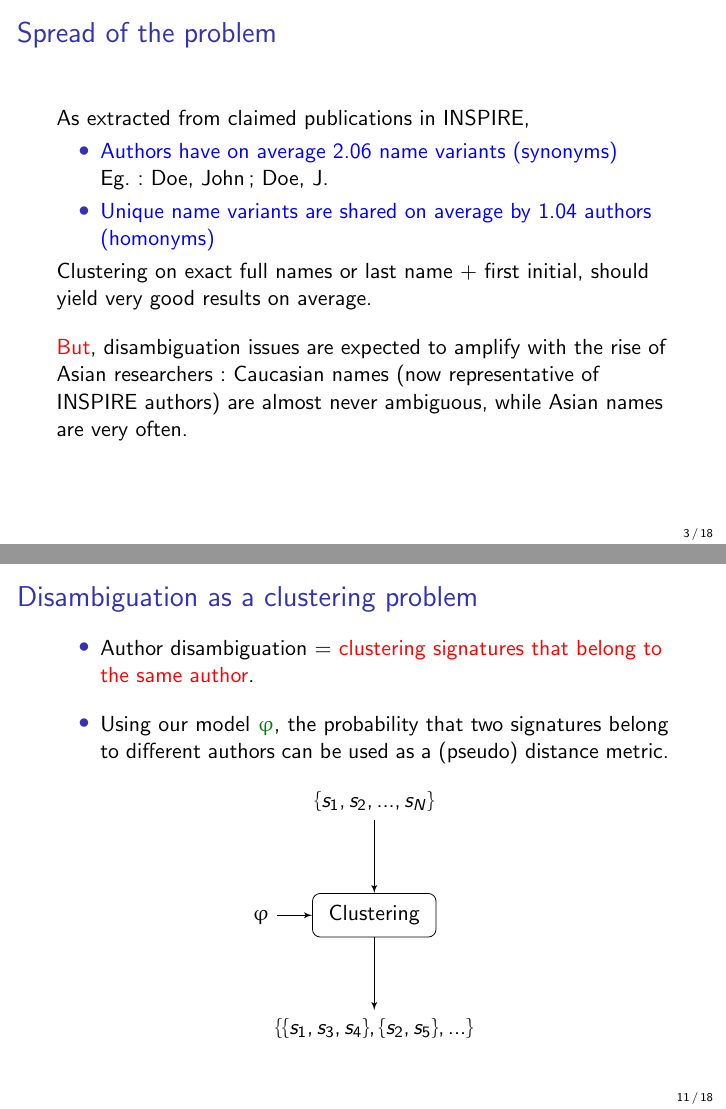
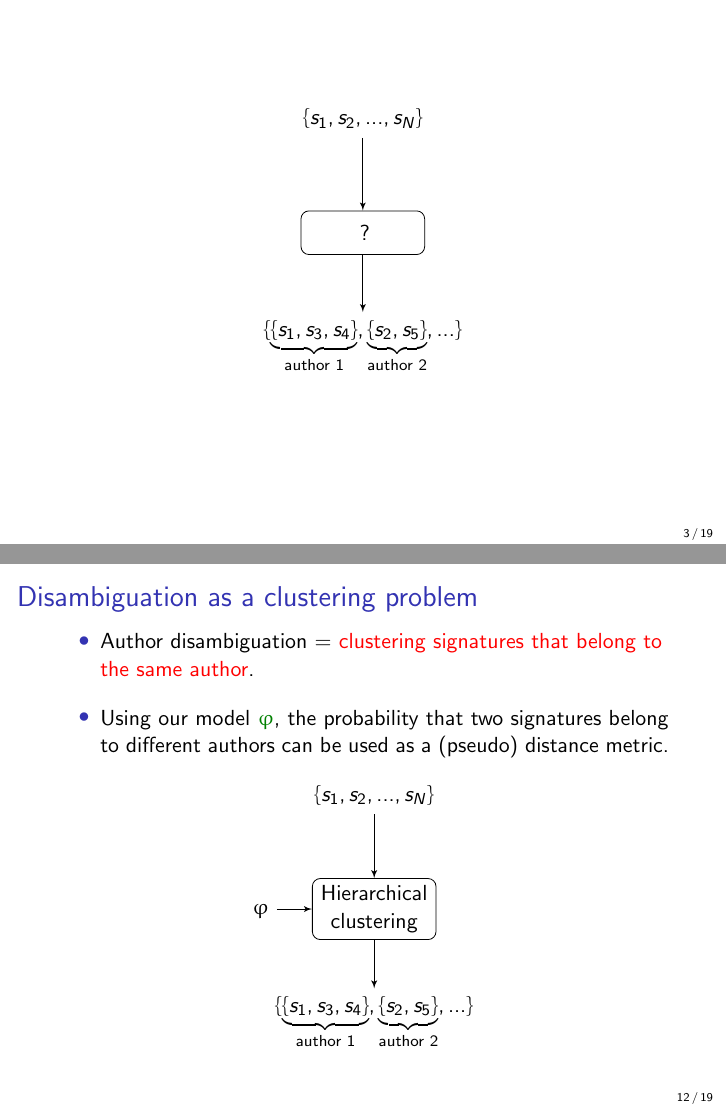
Before and after one commit to glouppe/talk-disambiguation-inspire, LaTeX slides (slides.tex): pages 3 and 18 of 25 before the commit and pages 3 and 19 of 26 after it, joined at a grey line. Compiled offline with pdfLaTeX.

Commit message:
input output diagram

```diff
--- a/slides.tex
+++ b/slides.tex
@@ -121,6 +121,26 @@ For each author, group together all his publications, and only those.
 \end{column}
 \end{columns}}
 \end{frame}
+
+\begin{frame}
+
+\tikzstyle{block} = [rectangle, draw, text width=5em, text centered, rounded corners, minimum height=2em]
+\tikzstyle{line} = [draw, -latex']
+\tikzstyle{cloud} = []
+
+\begin{center}
+\begin{tikzpicture}[node distance = 2cm, auto]
+    % Place nodes
+    \node [block] (clustering) {?};
+    \node [cloud, above of=clustering] (input1) {$\{s_1, s_2, ..., s_N\}$};
+    \node [cloud, below of=clustering] (output) {$\{ \underbrace{\{ s_1, s_3, s_4 \}}_{\text{author 1}}, \underbrace{\{ s_2, s_5\}}_{\text{author 2}}, ... \}$};
+    % Draw edges
+    \path [line] (input1) -- (clustering);
+    \path [line] (clustering) -- (output);
+\end{tikzpicture}
+\end{center}
+\end{frame}
+
 
 
 % Spread of the problem =======================================================
@@ -370,10 +390,10 @@ $$
 \begin{center}
 \begin{tikzpicture}[node distance = 2cm, auto]
     % Place nodes
-    \node [block] (clustering) {Clustering};
+    \node [block] (clustering) {Hierarchical clustering};
     \node [cloud, above of=clustering] (input1) {$\{s_1, s_2, ..., s_N\}$};
     \node [cloud, left of=clustering] (input2) {$\varphi$};
-    \node [cloud, below of=clustering] (output) {$\{ \{ s_1, s_3, s_4 \}, \{ s_2, s_5\}, ... \}$};
+    \node [cloud, below of=clustering] (output) {$\{ \underbrace{\{ s_1, s_3, s_4 \}}_{\text{author 1}}, \underbrace{\{ s_2, s_5\}}_{\text{author 2}}, ... \}$};
     % Draw edges
     \path [line] (input1) -- (clustering);
     \path [line] (input2) -- (clustering);
```
Also changed, not shown: slides.pdf.
